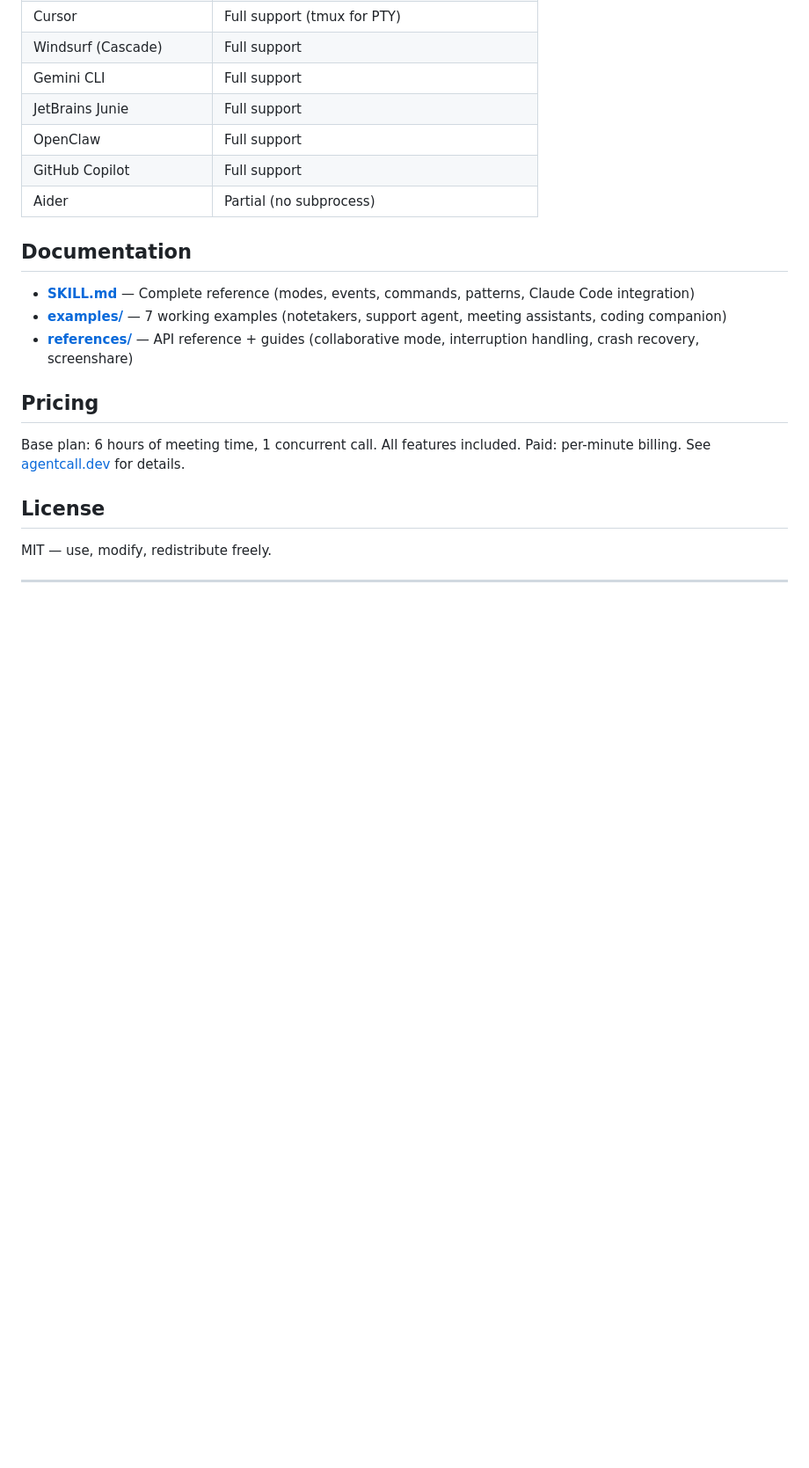
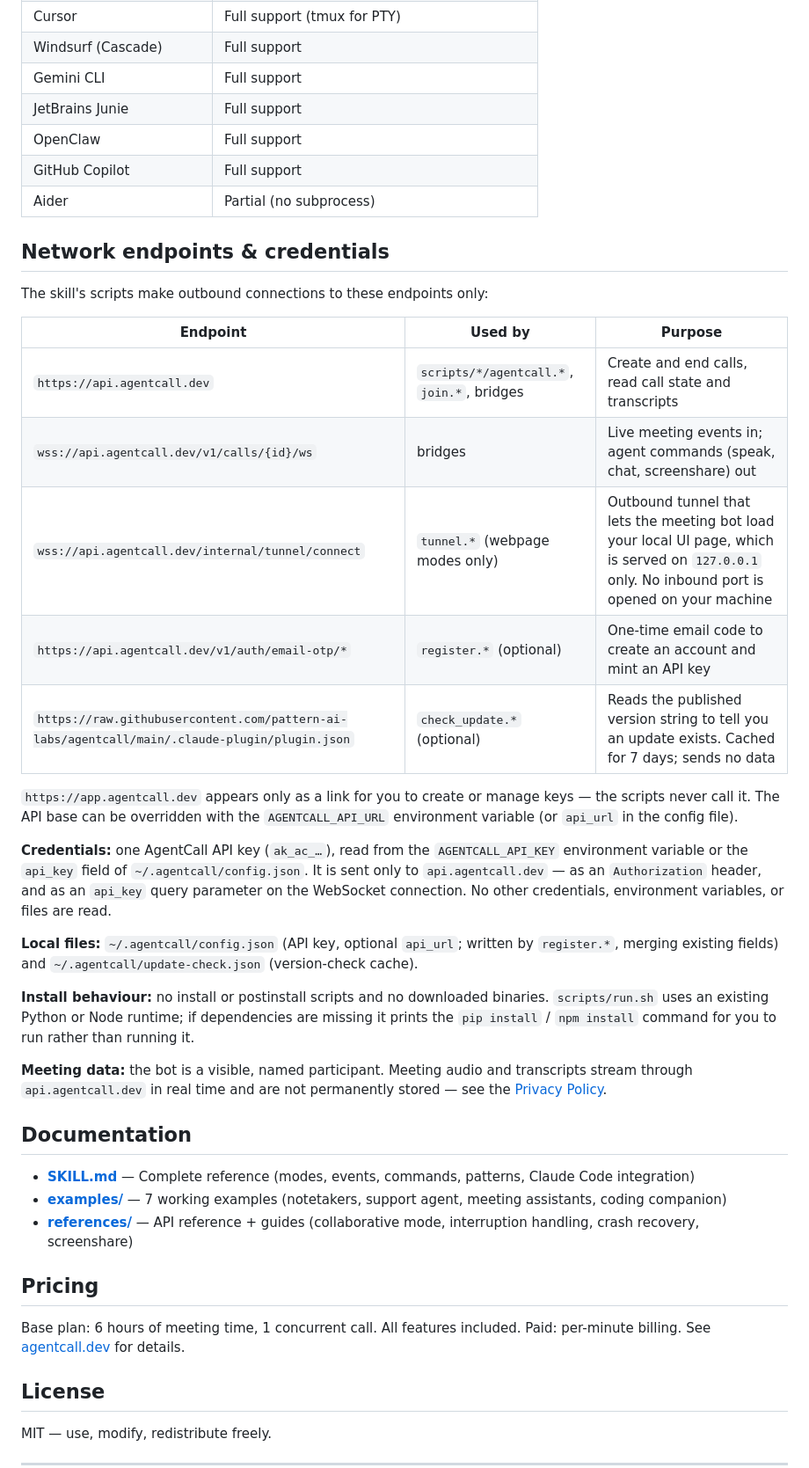
Before and after one commit to pattern-ai-labs/agentcall, a Markdown page: README.md, the part around the change. Shown at 88% size. Drawn GitHub-style; blank space fills up the shorter version.

Commit message:
README: declare network endpoints and credentials (#14)
Lists every endpoint the scripts call (api.agentcall.dev REST + WebSockets,
the outbound tunnel, optional email-OTP registration, optional version check
on raw.githubusercontent.com), the single API-key credential and where it is
read from and sent, local files written, and install behaviour. Requested by
the xAI plugin-marketplace review guidelines.

Co-authored-by: Claude Opus 5.5 (1M context) <noreply@anthropic.com>

```diff
--- a/README.md
+++ b/README.md
@@ -142,6 +142,28 @@ Works with any agent that can spawn a subprocess and read stdout:
 | GitHub Copilot | Full support |
 | Aider | Partial (no subprocess) |
 
+## Network endpoints & credentials
+
+The skill's scripts make outbound connections to these endpoints only:
+
+| Endpoint | Used by | Purpose |
+|---|---|---|
+| `https://api.agentcall.dev` | `scripts/*/agentcall.*`, `join.*`, bridges | Create and end calls, read call state and transcripts |
+| `wss://api.agentcall.dev/v1/calls/{id}/ws` | bridges | Live meeting events in; agent commands (speak, chat, screenshare) out |
+| `wss://api.agentcall.dev/internal/tunnel/connect` | `tunnel.*` (webpage modes only) | Outbound tunnel that lets the meeting bot load your local UI page, which is served on `127.0.0.1` only. No inbound port is opened on your machine |
+| `https://api.agentcall.dev/v1/auth/email-otp/*` | `register.*` (optional) | One-time email code to create an account and mint an API key |
+| `https://raw.githubusercontent.com/pattern-ai-labs/agentcall/main/.claude-plugin/plugin.json` | `check_update.*` (optional) | Reads the published version string to tell you an update exists. Cached for 7 days; sends no data |
+
+`https://app.agentcall.dev` appears only as a link for you to create or manage keys — the scripts never call it. The API base can be overridden with the `AGENTCALL_API_URL` environment variable (or `api_url` in the config file).
+
+**Credentials:** one AgentCall API key (`ak_ac_…`), read from the `AGENTCALL_API_KEY` environment variable or the `api_key` field of `~/.agentcall/config.json`. It is sent only to `api.agentcall.dev` — as an `Authorization` header, and as an `api_key` query parameter on the WebSocket connection. No other credentials, environment variables, or files are read.
+
+**Local files:** `~/.agentcall/config.json` (API key, optional `api_url`; written by `register.*`, merging existing fields) and `~/.agentcall/update-check.json` (version-check cache).
+
+**Install behaviour:** no install or postinstall scripts and no downloaded binaries. `scripts/run.sh` uses an existing Python or Node runtime; if dependencies are missing it prints the `pip install` / `npm install` command for you to run rather than running it.
+
+**Meeting data:** the bot is a visible, named participant. Meeting audio and transcripts stream through `api.agentcall.dev` in real time and are not permanently stored — see the [Privacy Policy](https://agentcall.dev/privacy).
+
 ## Documentation
 
 - **[SKILL.md](SKILL.md)** — Complete reference (modes, events, commands, patterns, Claude Code integration)
```
